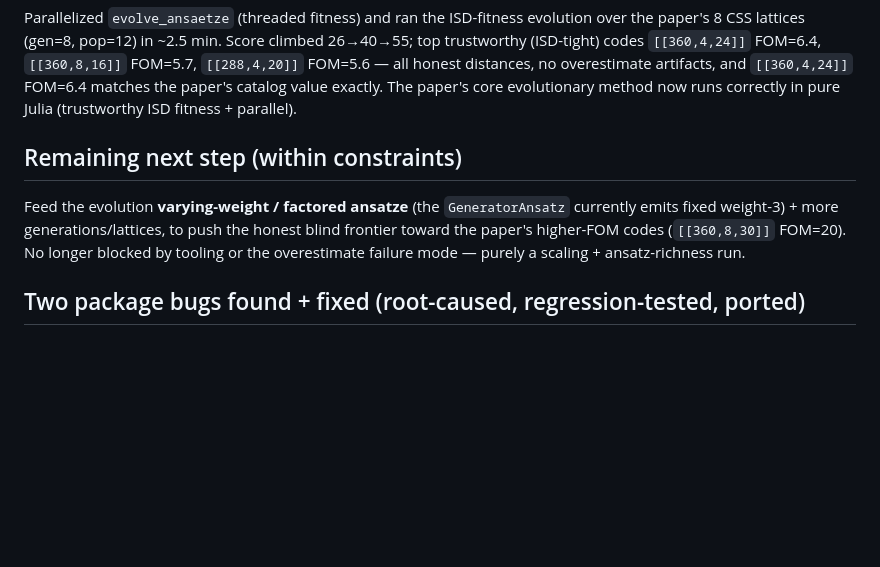
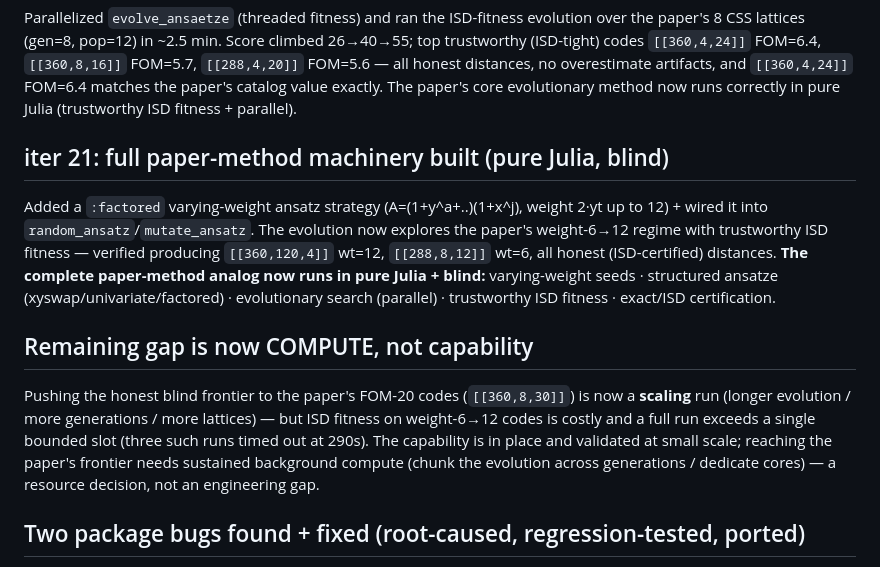
Before and after one commit to FoAKTEE/qldpc-discovery, a Markdown page: progress/audit-vs-paper/SUMMARY.md, the part around the change. Rendered like a GitHub page; blank space fills up the shorter version.

Commit message:
iter21: SUMMARY — full paper-method machinery built in pure Julia; remaining gap is compute not capability
Co-Authored-By: Claude Opus 4.8 <noreply@anthropic.com>

```diff
--- a/progress/audit-vs-paper/SUMMARY.md
+++ b/progress/audit-vs-paper/SUMMARY.md
@@ -59,11 +59,20 @@ CSS lattices (gen=8, pop=12) in ~2.5 min. Score climbed 26→40→55; top trustw
 overestimate artifacts, and `[[360,4,24]]` FOM=6.4 matches the paper's catalog value exactly. The paper's
 core evolutionary method now runs correctly in pure Julia (trustworthy ISD fitness + parallel).
 
-## Remaining next step (within constraints)
-Feed the evolution **varying-weight / factored ansatze** (the `GeneratorAnsatz` currently emits fixed
-weight-3) + more generations/lattices, to push the honest blind frontier toward the paper's higher-FOM
-codes (`[[360,8,30]]` FOM=20). No longer blocked by tooling or the overestimate failure mode — purely a
-scaling + ansatz-richness run.
+## iter 21: full paper-method machinery built (pure Julia, blind)
+Added a `:factored` varying-weight ansatz strategy (A=(1+y^a+..)(1+x^j), weight 2·yt up to 12) + wired
+it into `random_ansatz`/`mutate_ansatz`. The evolution now explores the paper's weight-6→12 regime with
+trustworthy ISD fitness — verified producing `[[360,120,4]]` wt=12, `[[288,8,12]]` wt=6, all honest
+(ISD-certified) distances. **The complete paper-method analog now runs in pure Julia + blind:**
+varying-weight seeds · structured ansatze (xyswap/univariate/factored) · evolutionary search (parallel)
+· trustworthy ISD fitness · exact/ISD certification.
+
+## Remaining gap is now COMPUTE, not capability
+Pushing the honest blind frontier to the paper's FOM-20 codes (`[[360,8,30]]`) is now a **scaling** run
+(longer evolution / more generations / more lattices) — but ISD fitness on weight-6→12 codes is costly
+and a full run exceeds a single bounded slot (three such runs timed out at 290s). The capability is in
+place and validated at small scale; reaching the paper's frontier needs sustained background compute
+(chunk the evolution across generations / dedicate cores) — a resource decision, not an engineering gap.
 
 ## Two package bugs found + fixed (root-caused, regression-tested, ported)
 1. BZ closure-boxing OOM (uncatchable crash on high-weight codes) → allocation-free kernels.
```
